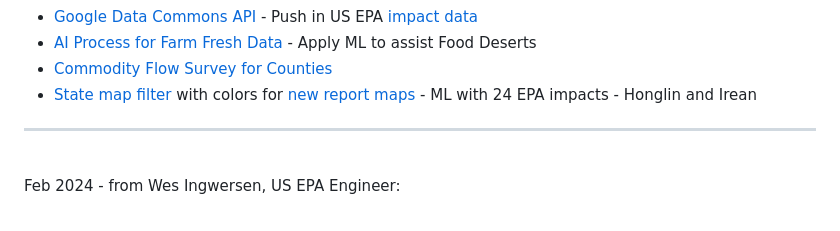
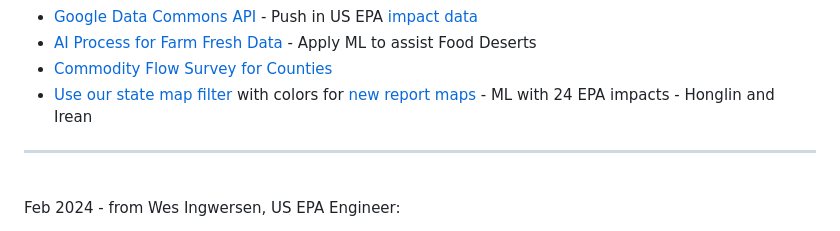
Before and after one commit to sahilmalhotra0510/io, a Markdown page: active.md, the part around the change. Drawn GitHub-style.

```diff
--- a/active.md
+++ b/active.md
@@ -49,7 +49,7 @@ API and AI areas
 - [Google Data Commons API](https://docs.datacommons.org/api/) - Push in US EPA [impact data](/community/tools/)
 - [AI Process for Farm Fresh Data](/community-data/process/python/farmfresh/) - Apply ML to assist Food Deserts
 - [Commodity Flow Survey for Counties](https://github.com/modelearth/commodity-flow-survey)
-- [State map filter](#geoview=country) with colors for [new report maps](https://figshare.com/collections/USEEIO_State_Models_v1_0_-_Supporting_Figures/7041473) - ML with 24 EPA impacts - Honglin and Irean
+- [Use our state map filter](#geoview=country) with colors for [new report maps](https://figshare.com/collections/USEEIO_State_Models_v1_0_-_Supporting_Figures/7041473) - ML with 24 EPA impacts - Honglin and Irean
 
 
 
```
